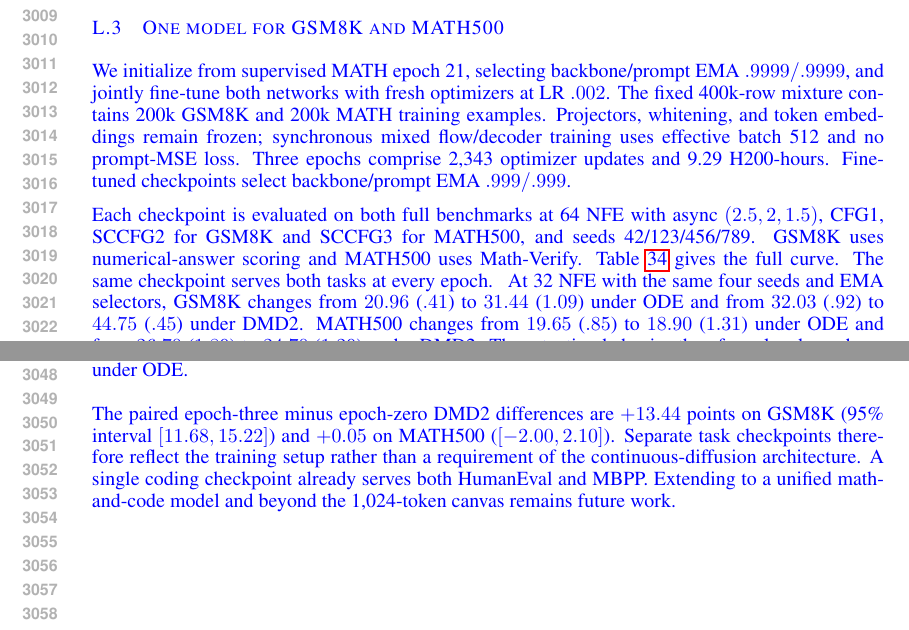
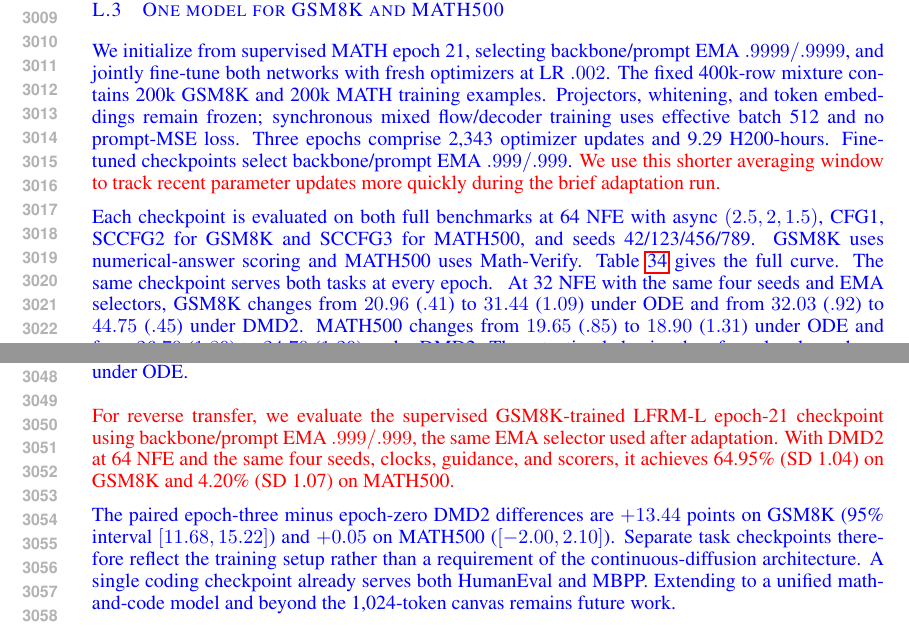
Before and after one commit to chengxiang/diffusion_language_paper, a LaTeX paper (main_rebuttal.tex): two parts of pages 56 and 57 of 62, joined at a grey line, cut so that both start at the same text. Compiled offline with pdfLaTeX.

Commit message:
Clarify EMA choices for mixed-task and reverse-transfer evaluations

```diff
--- a/main_rebuttal.tex
+++ b/main_rebuttal.tex
@@ -1885,7 +1885,7 @@ Learned prompt & 39.35 (0.59) & 50.16 & 59.89\\\bottomrule
 The paired teacher-minus-learned difference is 1.71 points, with 95\% interval $[0.02,3.39]$. On coding, the fixed-backbone Qwen-to-MSE-prompt substitution reduces HumanEval+ from 30.87\% to 25.30\% and MBPP+ from 33.99\% to 16.96\%. Joint training and NFT recover HumanEval+ to 30.18\%, while MBPP+ remains at 19.61\%. These eight-seed ODE128 results expose a larger residual conditioning gap on MBPP. The longer average coding prompts (233 tokens, versus 84/89 for GSM8K/MATH) provide a plausible explanation for the greater conditioning demands, without isolating prompt length experimentally.
 
 \subsection{One model for GSM8K and MATH500}
-We initialize from supervised MATH epoch 21, selecting backbone/prompt EMA $.9999/.9999$, and jointly fine-tune both networks with fresh optimizers at LR $.002$. The fixed 400k-row mixture contains 200k GSM8K and 200k MATH training examples. Projectors, whitening, and token embeddings remain frozen; synchronous mixed flow/decoder training uses effective batch 512 and no prompt-MSE loss. Three epochs comprise 2,343 optimizer updates and 9.29 H200-hours. Fine-tuned checkpoints select backbone/prompt EMA $.999/.999$.
+We initialize from supervised MATH epoch 21, selecting backbone/prompt EMA $.9999/.9999$, and jointly fine-tune both networks with fresh optimizers at LR $.002$. The fixed 400k-row mixture contains 200k GSM8K and 200k MATH training examples. Projectors, whitening, and token embeddings remain frozen; synchronous mixed flow/decoder training uses effective batch 512 and no prompt-MSE loss. Three epochs comprise 2,343 optimizer updates and 9.29 H200-hours. Fine-tuned checkpoints select backbone/prompt EMA $.999/.999$. \reviewrev{We use this shorter averaging window to track recent parameter updates more quickly during the brief adaptation run.}
 
 Each checkpoint is evaluated on both full benchmarks at 64 NFE with async $(2.5,2,1.5)$, CFG1, SCCFG2 for GSM8K and SCCFG3 for MATH500, and seeds 42/123/456/789. GSM8K uses numerical-answer scoring and MATH500 uses Math-Verify. Table~\ref{tab:mixedtaskcurve} gives the full curve. The same checkpoint serves both tasks at every epoch.
 \begin{table}[htbp]\color{blue}\centering\small
@@ -1906,6 +1906,8 @@ Epoch & ODE & DMD2 & ODE & DMD2\\\midrule
 \label{fig:mixedtaskrebuttal}
 \end{figure}
 At 32 NFE with the same four seeds and EMA selectors, GSM8K changes from $20.96$ ($.41$) to $31.44$ ($1.09$) under ODE and from $32.03$ ($.92$) to $44.75$ ($.45$) under DMD2. MATH500 changes from $19.65$ ($.85$) to $18.90$ ($1.31$) under ODE and from $26.70$ ($1.89$) to $24.70$ ($1.29$) under DMD2. The retention behavior therefore also depends on inference budget.
+
+\reviewrev{For reverse transfer, we evaluate the supervised GSM8K-trained LFRM-L epoch-21 checkpoint using backbone/prompt EMA $.999/.999$, the same EMA selector used after adaptation. With DMD2 at 64 NFE and the same four seeds, clocks, guidance, and scorers, it achieves 64.95\% (SD 1.04) on GSM8K and 4.20\% (SD 1.07) on MATH500.}
 
 The paired epoch-three minus epoch-zero DMD2 differences are $+13.44$ points on GSM8K (95\% interval $[11.68,15.22]$) and $+0.05$ on MATH500 ($[-2.00,2.10]$). Separate task checkpoints therefore reflect the training setup rather than a requirement of the continuous-diffusion architecture. A single coding checkpoint already serves both HumanEval and MBPP. Extending to a unified math-and-code model and beyond the 1,024-token canvas remains future work.
 \end{revision}
```
